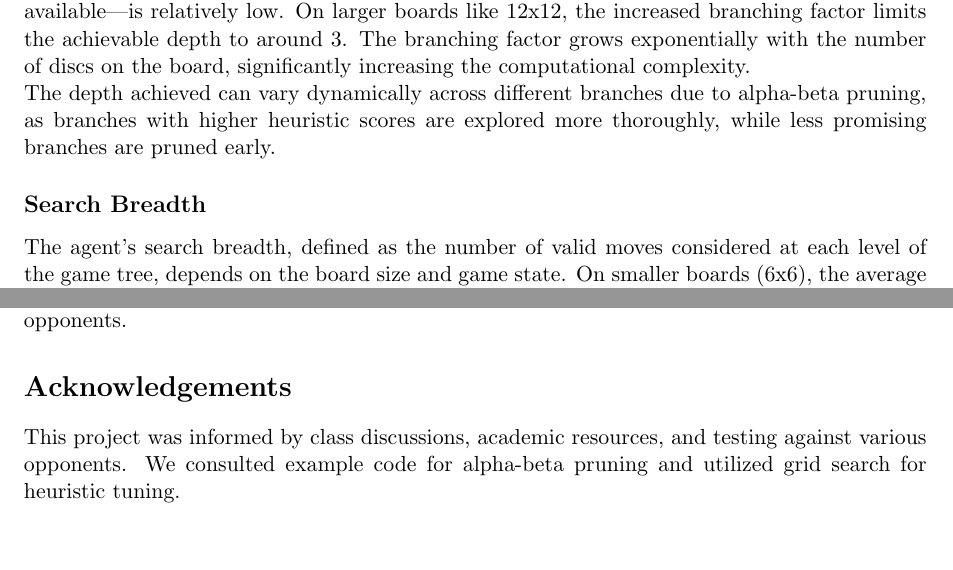
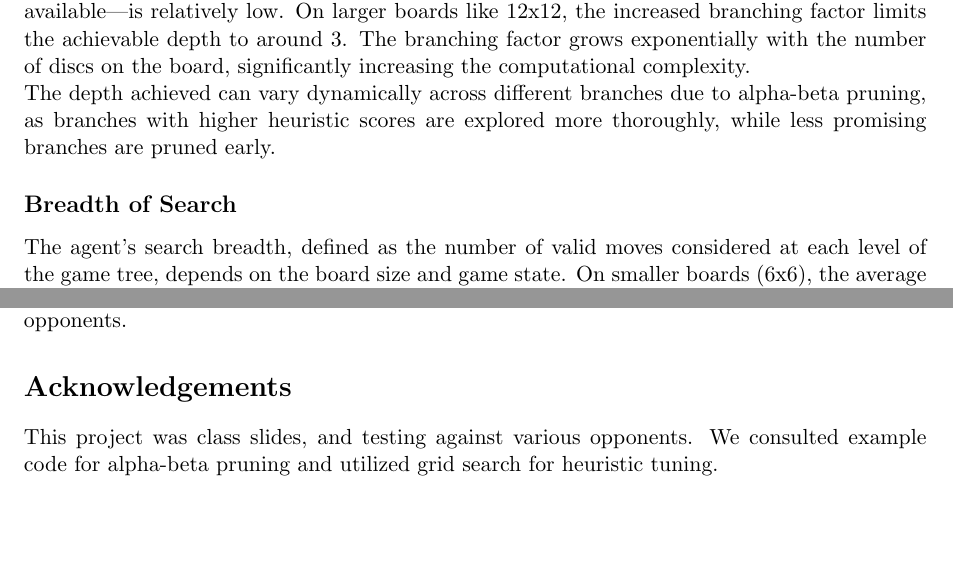
Before and after one commit to elyarenom3/Reversi-AI-player, a LaTeX document (Reversi_latex_report/james_elya_report.tex): two parts of pages 4 and 7 of 7, joined at a grey line, cut so that both start at the same text. Compiled offline with pdfLaTeX.

Commit message:
spelling

```diff
--- a/Reversi_latex_report/james_elya_report.tex
+++ b/Reversi_latex_report/james_elya_report.tex
@@ -117,7 +117,7 @@ The depth of search achieved by the agent varies significantly based on board si
 
 \noindent The depth achieved can vary dynamically across different branches due to alpha-beta pruning, as branches with higher heuristic scores are explored more thoroughly, while less promising branches are pruned early.
 
-\subsection*{Search Breadth}
+\subsection*{Breadth of Search}
 The agent’s search breadth, defined as the number of valid moves considered at each level of the game tree, depends on the board size and game state. On smaller boards (6x6), the average breadth ranges from 5 to 10 moves, while larger boards (12x12) typically have 15 to 20 valid moves due to increased mobility.
 
 \noindent \textbf{Alpha-beta pruning} significantly reduces the effective breadth by eliminating branches that cannot influence the outcome, focusing computation on high-value moves. Additionally, the agent employs move ordering based on heuristic scores, prioritizing moves that maximize corner control and mobility. This ordering further enhances pruning efficiency, ensuring deeper searches within the fixed time limit.
@@ -228,6 +228,6 @@ By implementing these improvements, the agent would achieve greater adaptability
 
 
 \section*{Acknowledgements}
-This project was informed by class discussions, academic resources, and testing against various opponents. We consulted example code for alpha-beta pruning and utilized grid search for heuristic tuning.
+This project was class slides, and testing against various opponents. We consulted example code for alpha-beta pruning and utilized grid search for heuristic tuning.
 
 \end{document}
```
Also changed, not shown: Reversi_latex_report/james_elya_report.pdf, 2 other files.
